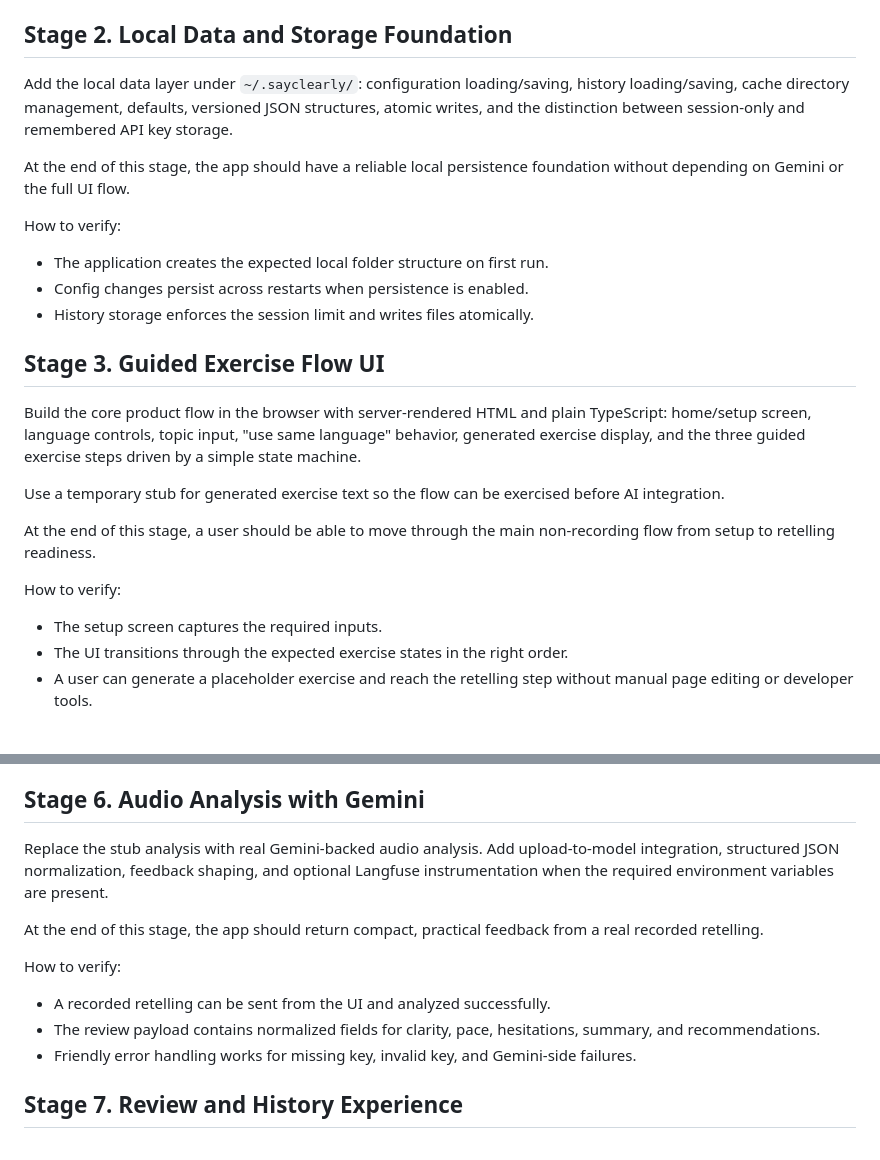
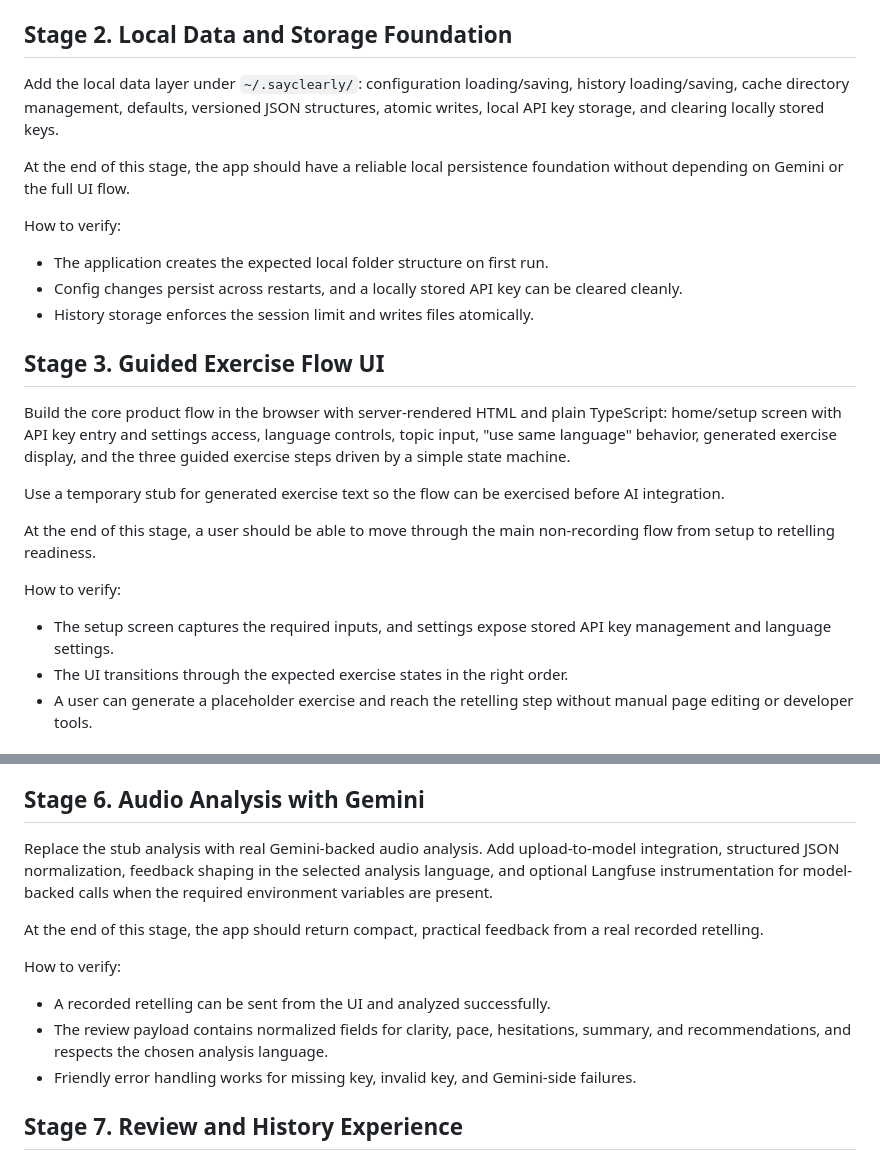
Before and after one commit to serge-sotnyk/sayclearly, a Markdown page: docs/stages.md, 2 parts joined by grey strips. GitHub-like rendering.

Commit message:
reviewed stages + minimal spec changes

```diff
--- a/docs/stages.md
+++ b/docs/stages.md
@@ -18,19 +18,19 @@ How to verify:
 
 ## Stage 2. Local Data and Storage Foundation
 
-Add the local data layer under `~/.sayclearly/`: configuration loading/saving, history loading/saving, cache directory management, defaults, versioned JSON structures, atomic writes, and the distinction between session-only and remembered API key storage.
+Add the local data layer under `~/.sayclearly/`: configuration loading/saving, history loading/saving, cache directory management, defaults, versioned JSON structures, atomic writes, local API key storage, and clearing locally stored keys.
 
 At the end of this stage, the app should have a reliable local persistence foundation without depending on Gemini or the full UI flow.
 
 How to verify:
 
 - The application creates the expected local folder structure on first run.
-- Config changes persist across restarts when persistence is enabled.
+- Config changes persist across restarts, and a locally stored API key can be cleared cleanly.
 - History storage enforces the session limit and writes files atomically.
 
 ## Stage 3. Guided Exercise Flow UI
 
-Build the core product flow in the browser with server-rendered HTML and plain TypeScript: home/setup screen, language controls, topic input, "use same language" behavior, generated exercise display, and the three guided exercise steps driven by a simple state machine.
+Build the core product flow in the browser with server-rendered HTML and plain TypeScript: home/setup screen with API key entry and settings access, language controls, topic input, "use same language" behavior, generated exercise display, and the three guided exercise steps driven by a simple state machine.
 
 Use a temporary stub for generated exercise text so the flow can be exercised before AI integration.
 
@@ -38,7 +38,7 @@ At the end of this stage, a user should be able to move through the main non-rec
 
 How to verify:
 
-- The setup screen captures the required inputs.
+- The setup screen captures the required inputs, and settings expose stored API key management and language settings.
 - The UI transitions through the expected exercise states in the right order.
 - A user can generate a placeholder exercise and reach the retelling step without manual page editing or developer tools.
 
@@ -70,14 +70,14 @@ How to verify:
 
 ## Stage 6. Audio Analysis with Gemini
 
-Replace the stub analysis with real Gemini-backed audio analysis. Add upload-to-model integration, structured JSON normalization, feedback shaping, and optional Langfuse instrumentation when the required environment variables are present.
+Replace the stub analysis with real Gemini-backed audio analysis. Add upload-to-model integration, structured JSON normalization, feedback shaping in the selected analysis language, and optional Langfuse instrumentation for model-backed calls when the required environment variables are present.
 
 At the end of this stage, the app should return compact, practical feedback from a real recorded retelling.
 
 How to verify:
 
 - A recorded retelling can be sent from the UI and analyzed successfully.
-- The review payload contains normalized fields for clarity, pace, hesitations, summary, and recommendations.
+- The review payload contains normalized fields for clarity, pace, hesitations, summary, and recommendations, and respects the chosen analysis language.
 - Friendly error handling works for missing key, invalid key, and Gemini-side failures.
 
 ## Stage 7. Review and History Experience
```
Also changed, not shown: docs/sayclearly_mvp_spec_en.md (+18 -19 lines).
